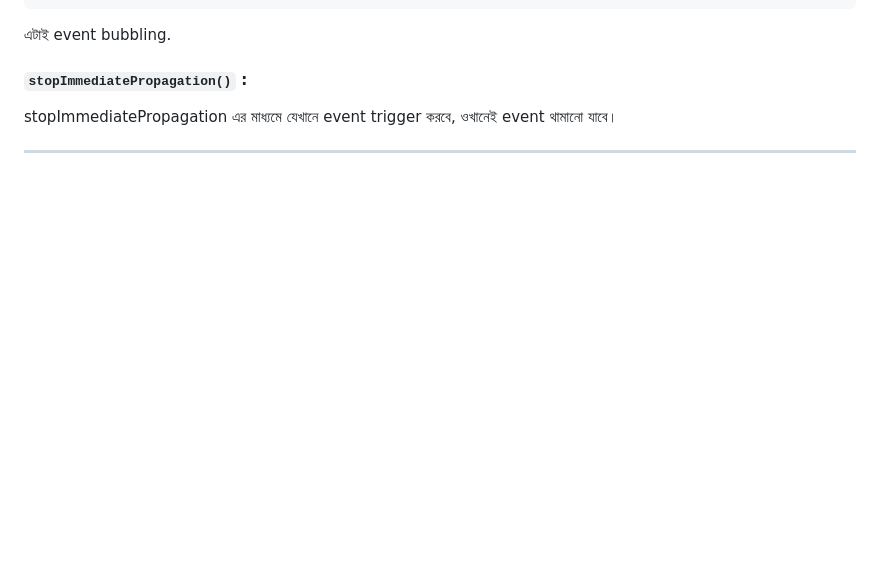
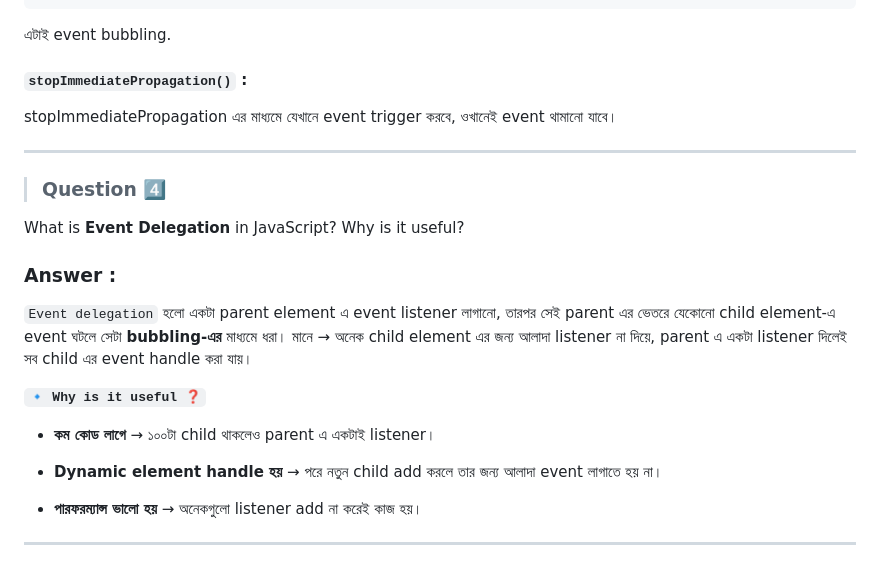
Before and after one commit to mahadi609im/B12-A5-Emergency-Hotline, a Markdown page: readme.md, the part around the change. Drawn GitHub-style; blank space fills up the shorter version.

Commit message:
question 1 solved

```diff
--- a/readme.md
+++ b/readme.md
@@ -176,3 +176,24 @@ Output হবে:
 stopImmediatePropagation এর মাধ্যমে যেখানে event trigger করবে, ওখানেই event থামানো যাবে।
 
 ---
+
+
+
+>### Question 4️⃣
+
+What is **Event Delegation** in JavaScript? Why is it useful?
+
+### Answer :  <br>
+
+`Event delegation` হলো একটা parent element এ event listener লাগানো, তারপর সেই parent এর ভেতরে যেকোনো child element-এ event ঘটলে সেটা **bubbling-এর** মাধ্যমে ধরা।
+মানে → অনেক child element এর জন্য আলাদা listener না দিয়ে, parent এ একটা listener দিলেই সব child এর event handle করা যায়।
+
+**`🔹 Why is it useful ❓`** <br>
+   - **কম কোড লাগে** → ১০০টা child থাকলেও parent এ একটাই listener।
+
+   - **Dynamic element handle হয়** → পরে নতুন child add করলে তার জন্য আলাদা event লাগাতে হয় না।
+
+
+- **পারফরম্যান্স ভালো হয়** → অনেকগুলো listener add না করেই কাজ হয়।
+
+---
```
